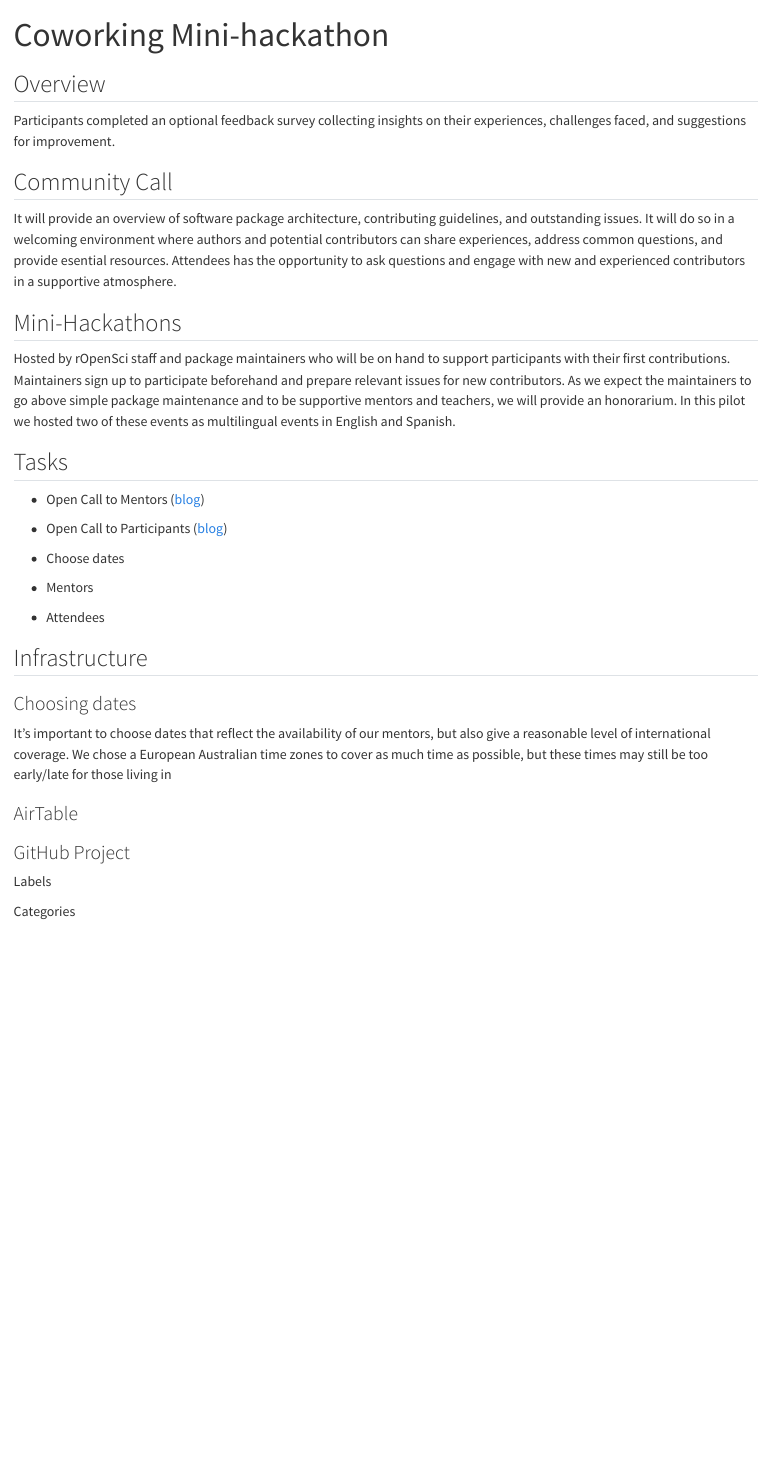
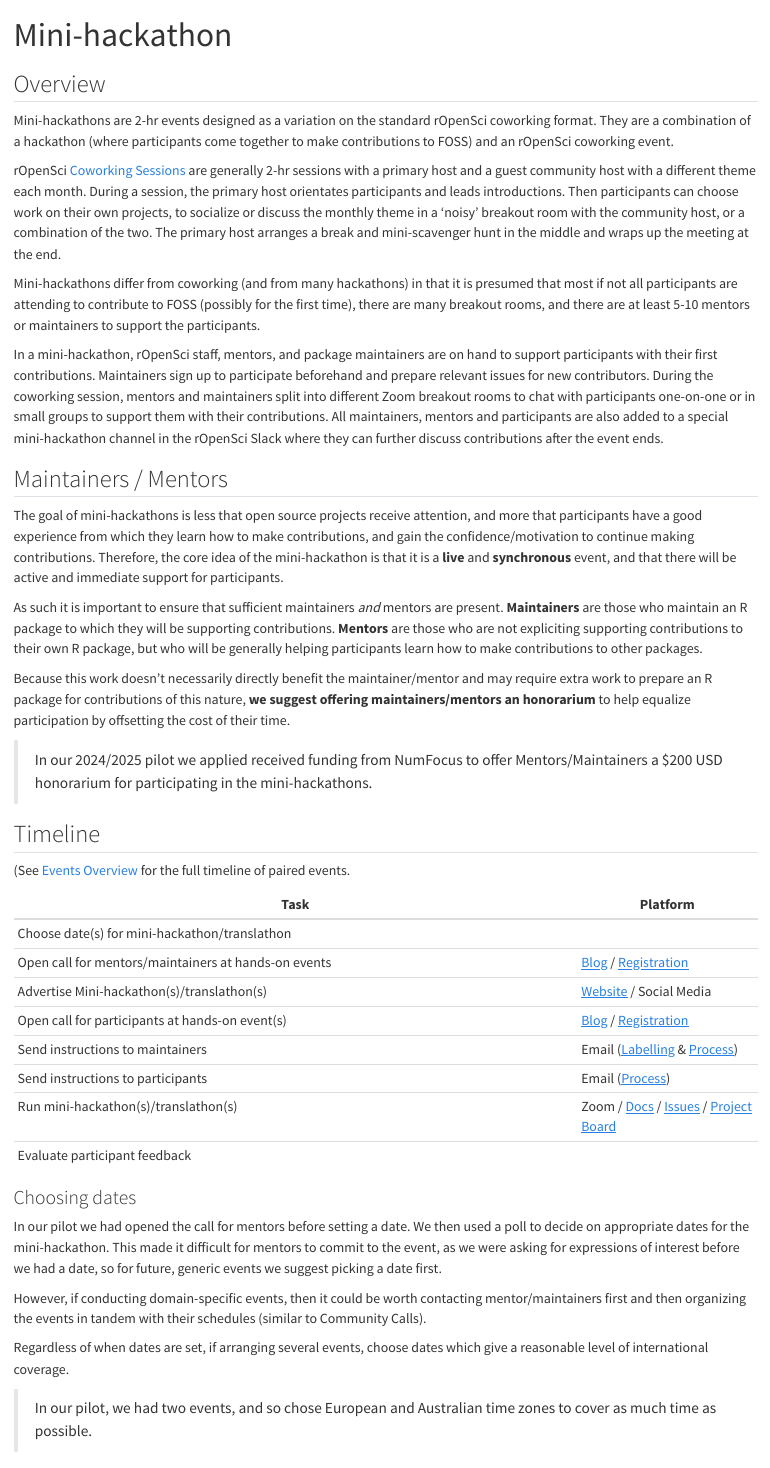
Before and after one commit to ropenscilabs/FTCFOSS-Guide, a Quarto document (hackathon.qmd): the page in a window 1100 px wide, from its top. Rendered offline with R 4.5, knitr and Pandoc in place of Quarto, with nearby package versions.

Commit message:
Add hackathon details

```diff
--- a/hackathon.qmd
+++ b/hackathon.qmd
@@ -1,27 +1,70 @@
 ---
-title: "Coworking Mini-hackathon"
+title: "Mini-hackathon"
 ---
 
 ## Overview
 
-Participants completed an optional feedback survey collecting insights on their experiences, challenges faced, and suggestions for improvement.
+Mini-hackathons are 2-hr events designed as a variation on the standard rOpenSci coworking format.
+They are a combination of a hackathon (where participants come together to make contributions to FOSS)
+and an rOpenSci coworking event.
 
-## Community Call
-It will provide an overview of software package architecture, contributing guidelines, and outstanding issues.
-It will do so in a welcoming environment where authors and potential contributors can share experiences, address common questions, and provide esential resources.
-Attendees has the opportunity to ask questions and engage with new and experienced contributors in a supportive atmosphere.
+rOpenSci [Coworking Sessions](https://ropensci.org/coworking/) are generally 2-hr sessions with a primary host and a guest community host with a different theme each month.
+During a session, the primary host orientates participants and leads introductions.
+Then participants can choose work on their own projects, to socialize or discuss the monthly theme in a 'noisy' breakout room with the community host, or a combination of the two.
+The primary host arranges a break and mini-scavenger hunt in the middle and wraps up the meeting at the end.
 
-## Mini-Hackathons
+Mini-hackathons differ from coworking (and from many hackathons) in that it is presumed that
+most if not all participants are attending to contribute to FOSS (possibly for the first time),
+there are many breakout rooms,
+and there are at least 5-10 mentors or maintainers to support the participants.
 
-Hosted by rOpenSci staff and package maintainers who will be on hand to support participants with their first contributions.
+In a mini-hackathon, rOpenSci staff, mentors, and package maintainers are on hand to support participants with their first contributions.
 Maintainers sign up to participate beforehand and prepare relevant issues for new contributors.
-As we expect the maintainers to go above simple package maintenance and to be supportive mentors and teachers, we will provide an honorarium.
-In this pilot we hosted two of these events as multilingual events in English and Spanish.
+During the coworking session, mentors and maintainers split into different Zoom breakout rooms to chat with participants one-on-one or in small groups to support them with their contributions.
+All maintainers, mentors and participants are also added to a special mini-hackathon channel in the rOpenSci Slack where they can further discuss contributions after the event ends.
 
-## Tasks
-- Open Call to Mentors ([blog](https://ropensci.org/blog/2024/10/22/first-time-contributions/))
-- Open Call to Participants ([blog](https://ropensci.org/blog/2025/01/24/coworking-hackathons/))
-- Choose dates
+## Maintainers / Mentors
 
-- Mentors
-- Attendees
+The goal of mini-hackathons is less that open source projects receive attention, and more that participants have a good experience from which they learn how to make contributions, and gain the confidence/motivation to continue making contributions.
+Therefore, the core idea of the mini-hackathon is that it is a **live** and **synchronous** event, and that there will be active and immediate support for participants.
+
+As such it is important to ensure that sufficient maintainers *and* mentors are present.
+**Maintainers** are those who maintain an R package to which they will be supporting contributions.
+**Mentors** are those who are not expliciting supporting contributions to their own R package, but who will be generally helping participants learn how to make contributions to other packages.
+
+Because this work doesn't necessarily directly benefit the maintainer/mentor and may require extra work to prepare an R package for contributions of this nature,
+**we suggest offering maintainers/mentors an honorarium** to help equalize participation by offsetting the cost of their time.
+
+> In our 2024/2025 pilot we applied received funding from NumFocus
+> to offer Mentors/Maintainers a $200 USD honorarium for participating in the
+> mini-hackathons.
+
+## Timeline
+
+(See [Events Overview](events-overview.html) for the full timeline of paired
+events.
+
+Task                                    | Platform
+---------------------------------------- | -------------
+Choose date(s) for mini-hackathon/translathon |
+Open call for mentors/maintainers at hands-on events | [Blog](https://ropensci.org/blog/2024/10/22/first-time-contributions/) / [Registration](templates_forms.html#mentors)
+Advertise Mini-hackathon(s)/translathon(s) | [Website](https://ropensci.org/events/coworking-2025-03/) / Social Media
+Open call for participants at hands-on event(s)  | [Blog](https://ropensci.org/blog/2025/01/24/coworking-hackathons/) / [Registration](templates_forms.html#participants)
+Send instructions to maintainers  | Email ([Labelling](templates_emails.html#mentors1) & [Process](templates_emails.html#mentors2))
+Send instructions to participants  | Email ([Process](templates_emails.html#participants))
+Run mini-hackathon(s)/translathon(s) | Zoom / [Docs](https://docs.google.com/document/d/1juXuCMvz7a9BX_VK6SO4QCs7T78BZDHAs589wHjL3Ug/edit?tab=t.0#heading=h.jja0j3hbdd5p) / [Issues](https://github.com/search?q=label%3Aro-hackathon-2025&type=issues) / [Project Board](https://github.com/orgs/rosadmin/projects/14/views/1)
+Evaluate participant feedback |
+
+### Choosing dates
+In our pilot we had opened the call for mentors before setting a date.
+We then used a poll to decide on appropriate dates for the mini-hackathon.
+This made it difficult for mentors to commit to the event, as we were
+asking for expressions of interest before we had a date, so for future, generic events we suggest picking a date first.
+
+<!--TODO: Yani, did we decide that it would be better/easier to set the date before hand?-->
+However, if conducting domain-specific events, then it could be worth contacting mentor/maintainers first and then organizing the events in tandem with their schedules (similar to Community Calls).
+
+Regardless of when dates are set, if arranging several events,
+choose dates which give a reasonable level of international coverage.
+
+> In our pilot, we had two events, and so chose European and Australian time zones to cover as much time as possible.
@@ -28,18 +100,2 @@ In this pilot we hosted two of these events as multilingual events in English an
 
 
-## Infrastructure
-
-
-### Choosing dates
-It's important to choose dates that reflect the availability of our mentors, but
-also give a reasonable level of international coverage. We chose a European
-Australian time zones to cover as much time as possible, but these times may
-still be too early/late for those living in
-
-### AirTable
-
-### GitHub Project
-
-Labels
-
-Categories
```
Also changed, not shown: hackathon.qmd (38 more changed lines).
